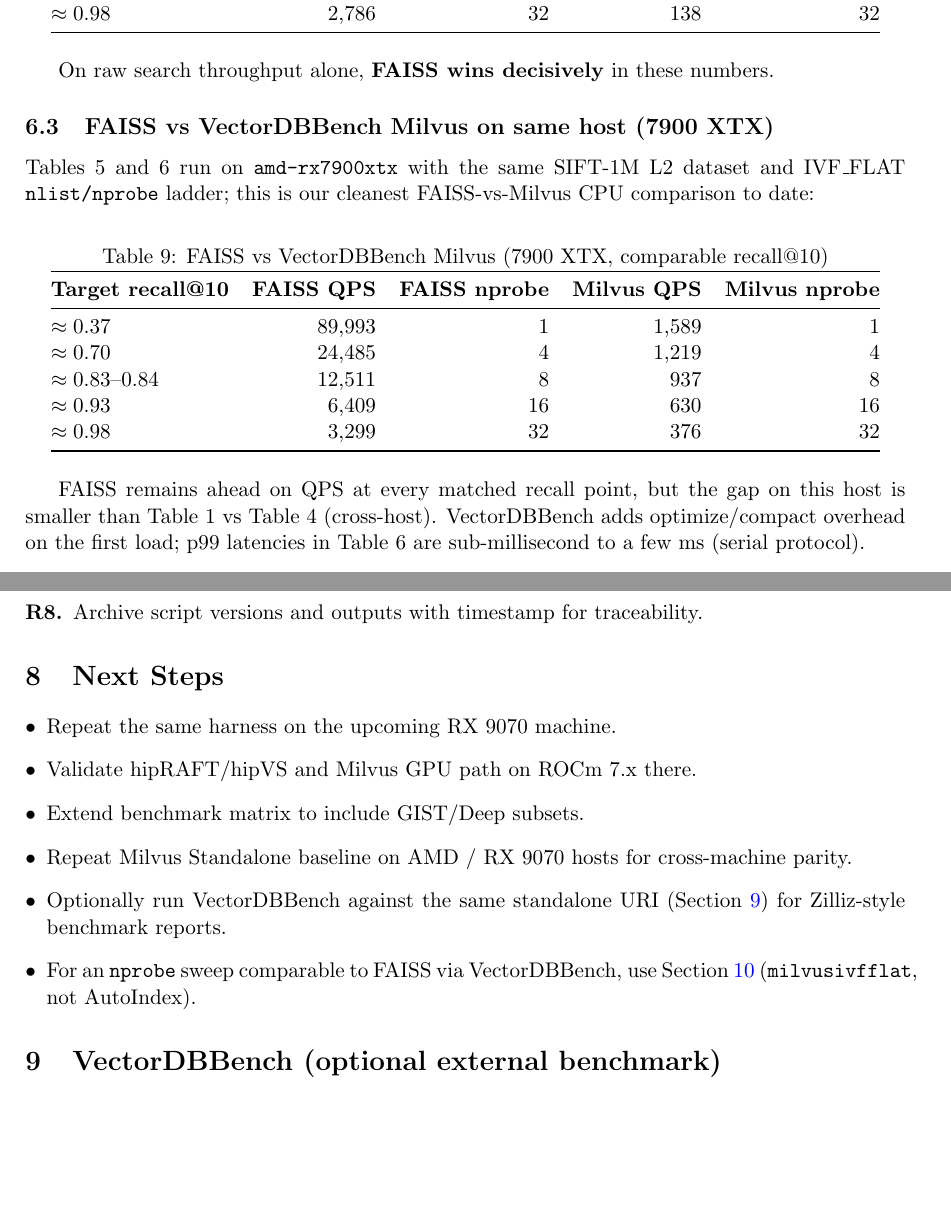
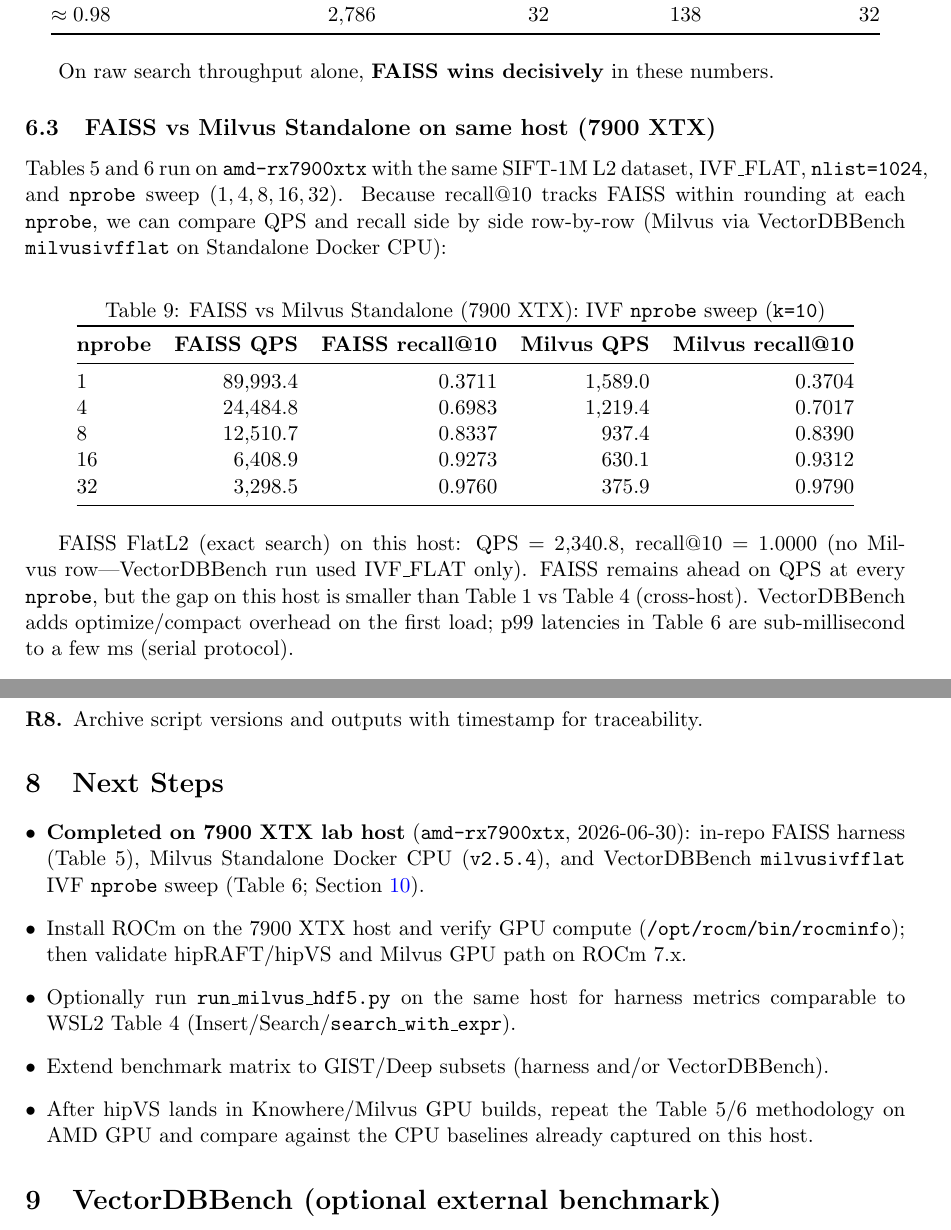
Before and after one commit to konkolchin/ann-harness-amd, a LaTeX paper (docs/ann_framework_runbook.tex): two parts of pages 8 and 10 of 21, joined at a grey line, cut so that both start at the same text, the shorter picture padded with empty space. Compiled offline with pdfLaTeX.

Commit message:
Add same-host FAISS vs Milvus nprobe table and refresh Next Steps.
Document the 7900 XTX CPU baseline as completed and replace the recall-target pairing table with a row-by-row nprobe sweep comparing QPS and recall@10.

Co-authored-by: Cursor <cursoragent@cursor.com>

```diff
--- a/docs/ann_framework_runbook.tex
+++ b/docs/ann_framework_runbook.tex
@@ -404,30 +404,34 @@
 
 On raw search throughput alone, \textbf{FAISS wins decisively} in these numbers.
 
-\subsection{FAISS vs VectorDBBench Milvus on same host (7900 XTX)}
+\subsection{FAISS vs Milvus Standalone on same host (7900 XTX)}
 
-Tables~5 and~6 run on \texttt{amd-rx7900xtx} with the same SIFT-1M L2 dataset and IVF\_FLAT
-\texttt{nlist/nprobe} ladder; this is our cleanest FAISS-vs-Milvus CPU comparison to date:
+Tables~5 and~6 run on \texttt{amd-rx7900xtx} with the same SIFT-1M L2 dataset, IVF\_FLAT,
+\texttt{nlist=1024}, and \texttt{nprobe} sweep ($1,4,8,16,32$). Because recall@10 tracks
+FAISS within rounding at each \texttt{nprobe}, we can compare QPS and recall side by side
+row-by-row (Milvus via VectorDBBench \texttt{milvusivfflat} on Standalone Docker CPU):
 \begin{table}[h]
 \centering
-\caption{FAISS vs VectorDBBench Milvus (7900 XTX, comparable recall@10)}
+\caption{FAISS vs Milvus Standalone (7900 XTX): IVF \texttt{nprobe} sweep (\texttt{k=10})}
 \begin{tabular}{@{}lrrrr@{}}
 \toprule
-\textbf{Target recall@10} & \textbf{FAISS QPS} & \textbf{FAISS nprobe}
-  & \textbf{Milvus QPS} & \textbf{Milvus nprobe} \\
+\textbf{nprobe} & \textbf{FAISS QPS} & \textbf{FAISS recall@10}
+  & \textbf{Milvus QPS} & \textbf{Milvus recall@10} \\
 \midrule
-$\approx 0.37$ & 89{,}993 & 1  & 1{,}589 & 1 \\
-$\approx 0.70$ & 24{,}485 & 4  & 1{,}219 & 4 \\
-$\approx 0.83$--$0.84$ & 12{,}511 & 8  & 937 & 8 \\
-$\approx 0.93$ & 6{,}409 & 16 & 630 & 16 \\
-$\approx 0.98$ & 3{,}299 & 32 & 376 & 32 \\
+1  & 89{,}993.4 & 0.3711 & 1{,}589.0 & 0.3704 \\
+4  & 24{,}484.8 & 0.6983 & 1{,}219.4 & 0.7017 \\
+8  & 12{,}510.7 & 0.8337 &   937.4 & 0.8390 \\
+16 &  6{,}408.9 & 0.9273 &   630.1 & 0.9312 \\
+32 &  3{,}298.5 & 0.9760 &   375.9 & 0.9790 \\
 \bottomrule
 \end{tabular}
 \end{table}
 
-FAISS remains ahead on QPS at every matched recall point, but the gap on this host is
-smaller than Table~1 vs Table~4 (cross-host). VectorDBBench adds optimize/compact overhead
-on the first load; p99 latencies in Table~6 are sub-millisecond to a few ms (serial protocol).
+FAISS FlatL2 (exact search) on this host: QPS $=$ 2{,}340.8, recall@10 $=$ 1.0000 (no Milvus
+row---VectorDBBench run used IVF\_FLAT only). FAISS remains ahead on QPS at every
+\texttt{nprobe}, but the gap on this host is smaller than Table~1 vs Table~4 (cross-host).
+VectorDBBench adds optimize/compact overhead on the first load; p99 latencies in Table~6 are
+sub-millisecond to a few ms (serial protocol).
 
 \subsection{Does Milvus show an advantage here?}
 
@@ -516,14 +520,18 @@
 \section{Next Steps}
 
 \begin{itemize}[leftmargin=*]
-  \item Repeat the same harness on the upcoming RX 9070 machine.
-  \item Validate hipRAFT/hipVS and Milvus GPU path on ROCm 7.x there.
-  \item Extend benchmark matrix to include GIST/Deep subsets.
-  \item Repeat Milvus Standalone baseline on AMD / RX 9070 hosts for cross-machine parity.
-  \item Optionally run VectorDBBench against the same standalone URI (Section~\ref{sec:vectordbbench})
-        for Zilliz-style benchmark reports.
-  \item For an \texttt{nprobe} sweep comparable to FAISS via VectorDBBench, use
-        Section~\ref{sec:vectordbbench-ivf-nprobe} (\texttt{milvusivfflat}, not AutoIndex).
+  \item \textbf{Completed on 7900 XTX lab host} (\texttt{amd-rx7900xtx}, 2026-06-30): in-repo FAISS
+        harness (Table~5), Milvus Standalone Docker CPU (\texttt{v2.5.4}), and VectorDBBench
+        \texttt{milvusivfflat} IVF \texttt{nprobe} sweep (Table~6;
+        Section~\ref{sec:vectordbbench-ivf-nprobe}).
+  \item Install ROCm on the 7900 XTX host and verify GPU compute
+        (\texttt{/opt/rocm/bin/rocminfo}); then validate hipRAFT/hipVS and Milvus GPU path on
+        ROCm~7.x.
+  \item Optionally run \texttt{run\_milvus\_hdf5.py} on the same host for harness metrics
+        comparable to WSL2 Table~4 (Insert/Search/\texttt{search\_with\_expr}).
+  \item Extend benchmark matrix to GIST/Deep subsets (harness and/or VectorDBBench).
+  \item After hipVS lands in Knowhere/Milvus GPU builds, repeat the Table~5/6 methodology on AMD
+        GPU and compare against the CPU baselines already captured on this host.
 \end{itemize}
 
 \section{VectorDBBench (optional external benchmark)}
```
